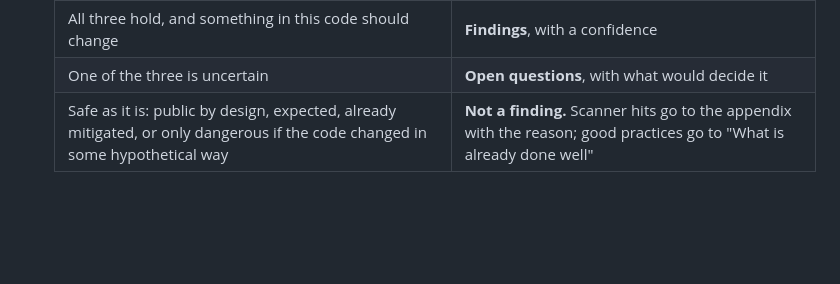
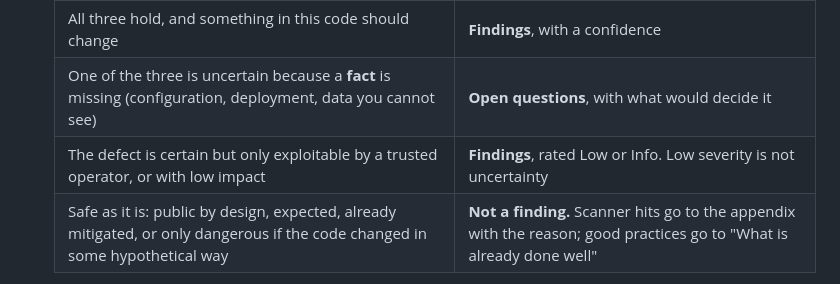
Before and after one commit to mbart75/appsec-skills, a Markdown page: skills/appsec-review/SKILL.md, the part around the change. GitHub-like rendering; blank space fills up the shorter version.

```diff
--- a/skills/appsec-review/SKILL.md
+++ b/skills/appsec-review/SKILL.md
@@ -37,7 +37,8 @@ Reading level: `expert` (default for security people) or `plain` (adds an "In pl
    | Result of the check | Goes to |
    |---|---|
    | All three hold, and something in this code should change | **Findings**, with a confidence |
-   | One of the three is uncertain | **Open questions**, with what would decide it |
+   | One of the three is uncertain because a **fact** is missing (configuration, deployment, data you cannot see) | **Open questions**, with what would decide it |
+   | The defect is certain but only exploitable by a trusted operator, or with low impact | **Findings**, rated Low or Info. Low severity is not uncertainty |
    | Safe as it is: public by design, expected, already mitigated, or only dangerous if the code changed in some hypothetical way | **Not a finding.** Scanner hits go to the appendix with the reason; good practices go to "What is already done well" |
 
    The report is a work order: whoever executes it will change every finding. Anything listed under Findings must deserve a change.
```
Also changed, not shown: skills/appsec-harden/SKILL.md (added, +40 -0 lines), 1 other file.
